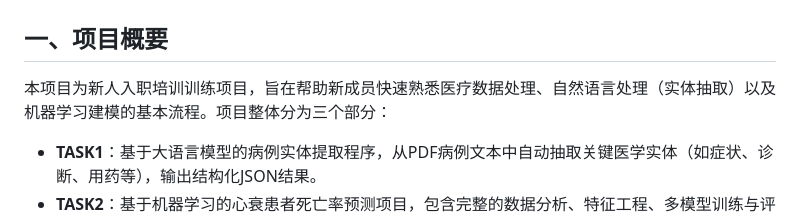
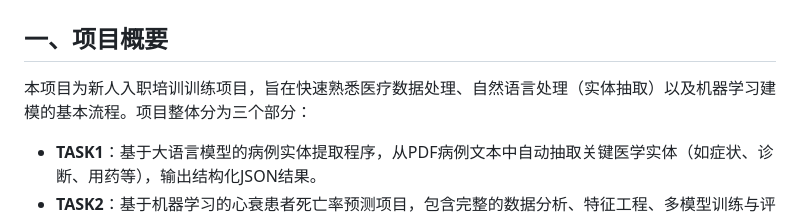
Before and after one commit to MarcoSingYin/ouxingxian, a Markdown page: readme.md, the part around one of its changes. Rendered like a GitHub page.

```diff
--- a/readme.md
+++ b/readme.md
@@ -2,7 +2,7 @@
 
 ## 一、项目概要
 
-本项目为新人入职培训训练项目，旨在帮助新成员快速熟悉医疗数据处理、自然语言处理（实体抽取）以及机器学习建模的基本流程。项目整体分为三个部分：
+本项目为新人入职培训训练项目，旨在快速熟悉医疗数据处理、自然语言处理（实体抽取）以及机器学习建模的基本流程。项目整体分为三个部分：
 
 - **TASK1**：基于大语言模型的病例实体提取程序，从PDF病例文本中自动抽取关键医学实体（如症状、诊断、用药等），输出结构化JSON结果。
 - **TASK2**：基于机器学习的心衰患者死亡率预测项目，包含完整的数据分析、特征工程、多模型训练与评估，并生成一份符合学术规范的论文（LaTeX源码）。
```
Also changed, not shown: other parts of readme.md (+8 -8 lines).
